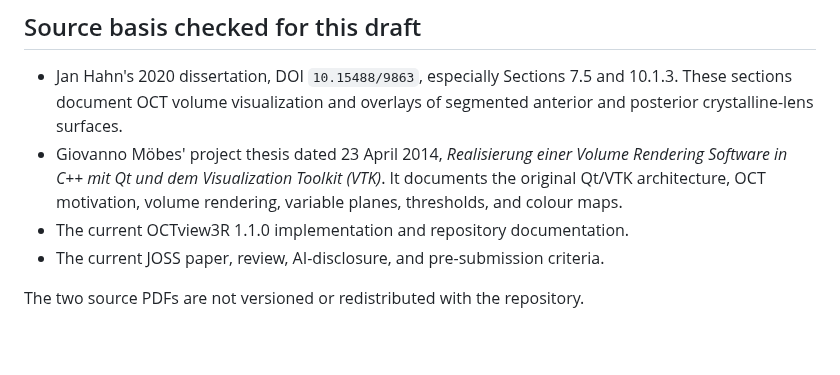
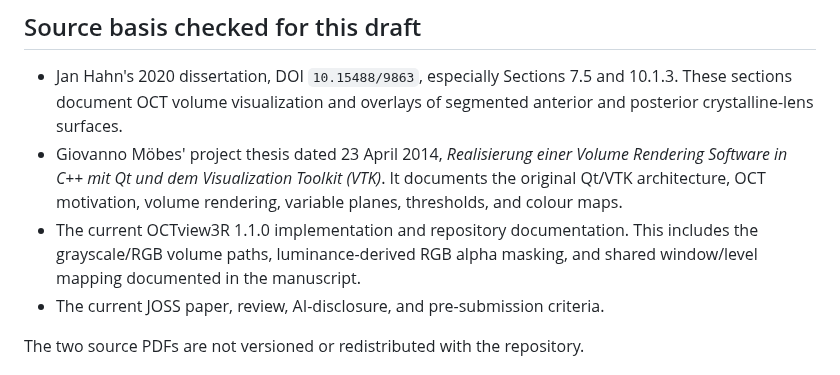
Before and after one commit to janlazer/UKE-OCTview3R, a Markdown page: paper/README.md, the part around the change. GitHub-like rendering; blank space fills up the shorter version.

```diff
--- a/paper/README.md
+++ b/paper/README.md
@@ -35,6 +35,8 @@ The review PDF is only a layout aid. The authoritative submission source is
   (VTK)*. It documents the original Qt/VTK architecture, OCT motivation, volume
   rendering, variable planes, thresholds, and colour maps.
 - The current OCTview3R 1.1.0 implementation and repository documentation.
+  This includes the grayscale/RGB volume paths, luminance-derived RGB alpha
+  masking, and shared window/level mapping documented in the manuscript.
 - The current JOSS paper, review, AI-disclosure, and pre-submission criteria.
 
 The two source PDFs are not versioned or redistributed with the repository.
```
Also changed, not shown: README.md (+19 -2 lines), paper/paper.md (+22 -4 lines), paper/figures/overlay-pipeline.png, 8 other files.
